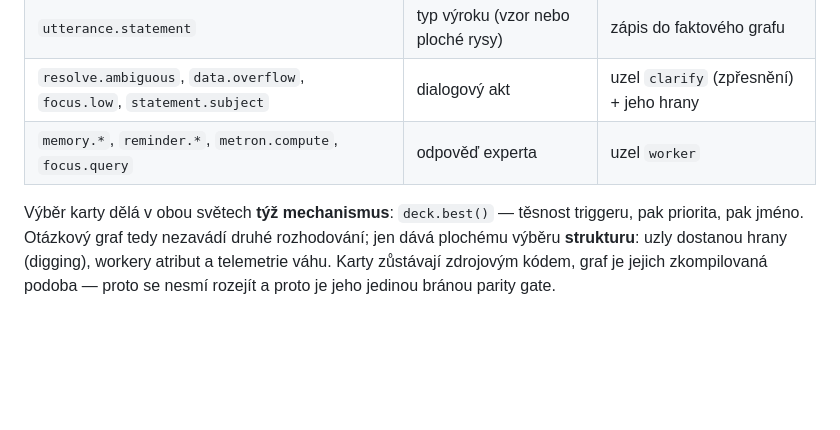
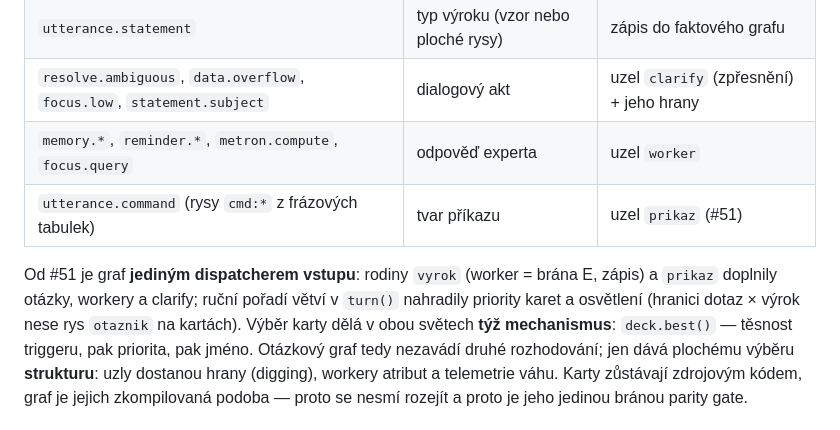
Before and after one commit to alchy/jellyAI3, a Markdown page: docs/ARCHITEKTURA.md, the part around the change. GitHub-like rendering; blank space fills up the shorter version.

Commit message:
docs: #51 uzávěrka — BACKLOG hotovo, ARCHITEKTURA (jediný dispatch, rodiny)
Co-Authored-By: Claude Fable 5 <noreply@anthropic.com>

```diff
--- a/docs/ARCHITEKTURA.md
+++ b/docs/ARCHITEKTURA.md
@@ -396,7 +396,12 @@ se dělí mezi oba světy:
 | `utterance.statement` | typ výroku (vzor nebo ploché rysy) | zápis do faktového grafu |
 | `resolve.ambiguous`, `data.overflow`, `focus.low`, `statement.subject` | dialogový akt | uzel `clarify` (zpřesnění) + jeho hrany |
 | `memory.*`, `reminder.*`, `metron.compute`, `focus.query` | odpověď experta | uzel `worker` |
+| `utterance.command` (rysy `cmd:*` z frázových tabulek) | tvar příkazu | uzel `prikaz` (#51) |
 
+Od #51 je graf **jediným dispatcherem vstupu**: rodiny `vyrok`
+(worker = brána E, zápis) a `prikaz` doplnily otázky, workery
+a clarify; ruční pořadí větví v `turn()` nahradily priority karet
+a osvětlení (hranici dotaz × výrok nese rys `otaznik` na kartách).
 Výběr karty dělá v obou světech **týž mechanismus**: `deck.best()` —
 těsnost triggeru, pak priorita, pak jméno. Otázkový graf tedy nezavádí
 druhé rozhodování; jen dává plochému výběru **strukturu**: uzly dostanou
```
Also changed, not shown: 1 other file.
